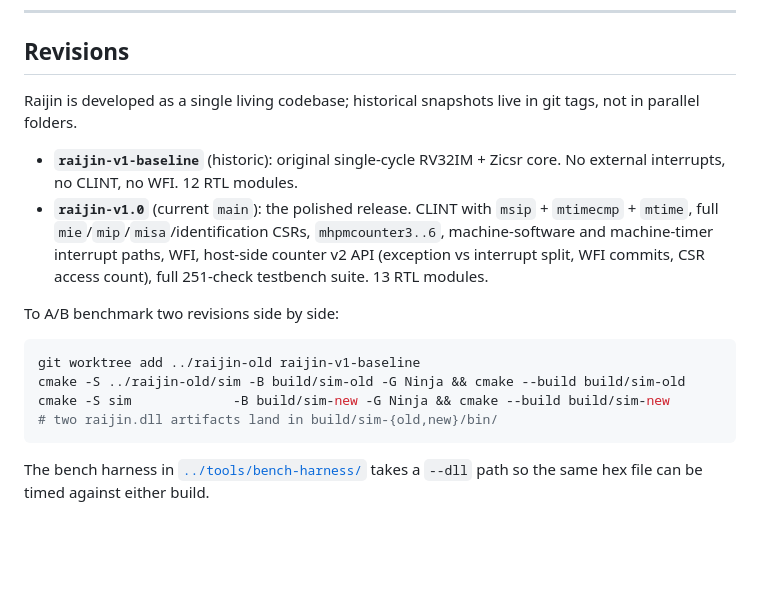
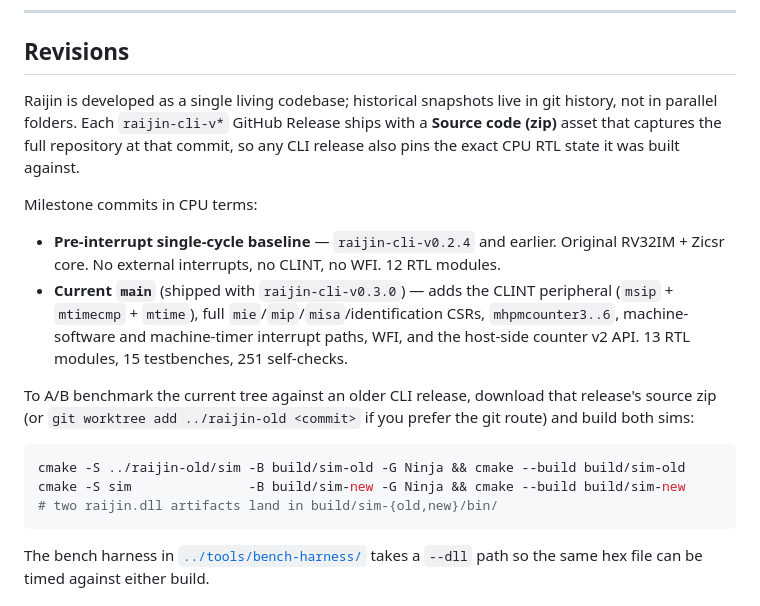
Before and after one commit to AinsAlmeyn/Kaminari-Ryu, a Markdown page: raijin/README.md, the part around the change. Drawn GitHub-style; blank space fills up the shorter version.

Commit message:
docs(raijin): align revisions section with CLI-driven release cadence
The raijin-core-v1.0 tag was redundant: every raijin-cli-v* GitHub
Release already ships a Source code archive that captures the full
repository (including the RTL) at that commit. Drop the parallel tag
scheme and document the CLI-release-driven cadence instead.

````diff
--- a/raijin/README.md
+++ b/raijin/README.md
@@ -170,17 +170,18 @@ The detailed signal-level wiring is in [`raijin_core.v`](rtl/raijin_core.v), whi
 
 ## Revisions
 
-Raijin is developed as a single living codebase; historical snapshots live in git tags, not in parallel folders.
+Raijin is developed as a single living codebase; historical snapshots live in git history, not in parallel folders. Each `raijin-cli-v*` GitHub Release ships with a **Source code (zip)** asset that captures the full repository at that commit, so any CLI release also pins the exact CPU RTL state it was built against.
 
-- **`raijin-v1-baseline`** (historic): original single-cycle RV32IM + Zicsr core. No external interrupts, no CLINT, no WFI. 12 RTL modules.
-- **`raijin-v1.0`** (current `main`): the polished release. CLINT with `msip` + `mtimecmp` + `mtime`, full `mie`/`mip`/`misa`/identification CSRs, `mhpmcounter3..6`, machine-software and machine-timer interrupt paths, WFI, host-side counter v2 API (exception vs interrupt split, WFI commits, CSR access count), full 251-check testbench suite. 13 RTL modules.
+Milestone commits in CPU terms:
 
-To A/B benchmark two revisions side by side:
+- **Pre-interrupt single-cycle baseline** — `raijin-cli-v0.2.4` and earlier. Original RV32IM + Zicsr core. No external interrupts, no CLINT, no WFI. 12 RTL modules.
+- **Current `main`** (shipped with `raijin-cli-v0.3.0`) — adds the CLINT peripheral (`msip` + `mtimecmp` + `mtime`), full `mie`/`mip`/`misa`/identification CSRs, `mhpmcounter3..6`, machine-software and machine-timer interrupt paths, WFI, and the host-side counter v2 API. 13 RTL modules, 15 testbenches, 251 self-checks.
+
+To A/B benchmark the current tree against an older CLI release, download that release's source zip (or `git worktree add ../raijin-old <commit>` if you prefer the git route) and build both sims:
 
 ```bash
-git worktree add ../raijin-old raijin-v1-baseline
 cmake -S ../raijin-old/sim -B build/sim-old -G Ninja && cmake --build build/sim-old
-cmake -S sim             -B build/sim-new -G Ninja && cmake --build build/sim-new
+cmake -S sim               -B build/sim-new -G Ninja && cmake --build build/sim-new
 # two raijin.dll artifacts land in build/sim-{old,new}/bin/
 ```
 
````
